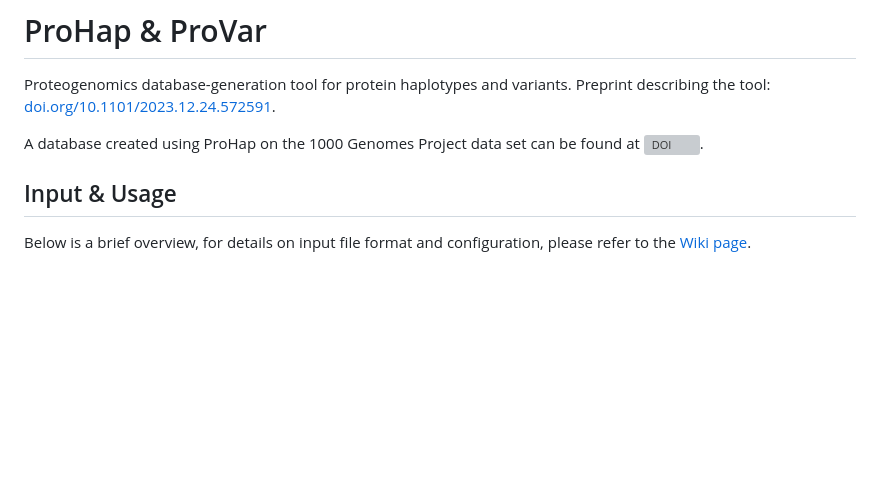
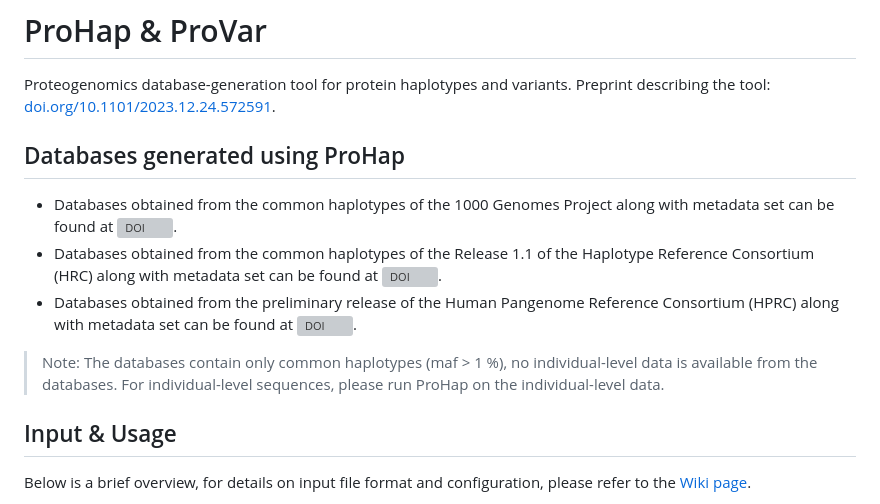
Before and after one commit to ProGenNo/ProHap, a Markdown page: README.md, the part around the change. Drawn GitHub-style; blank space fills up the shorter version; grey boxes are pictures that could not be loaded.

Commit message:
Update README.md
Updated links to Zenodo

```diff
--- a/README.md
+++ b/README.md
@@ -1,7 +1,12 @@
 # ProHap & ProVar
 Proteogenomics database-generation tool for protein haplotypes and variants. Preprint describing the tool: [doi.org/10.1101/2023.12.24.572591](https://doi.org/10.1101/2023.12.24.572591).
 
-A database created using ProHap on the 1000 Genomes Project data set can be found at [![DOI](https://zenodo.org/badge/DOI/10.5281/zenodo.10149278.svg)](https://doi.org/10.5281/zenodo.10149278).
+## Databases generated using ProHap
+- Databases obtained from the common haplotypes of the 1000 Genomes Project along with metadata set can be found at [![DOI](https://zenodo.org/badge/DOI/10.5281/zenodo.10149277.svg)](https://doi.org/10.5281/zenodo.10149277).
+- Databases obtained from the common haplotypes of the Release 1.1 of the Haplotype Reference Consortium (HRC) along with metadata set can be found at [![DOI](https://zenodo.org/badge/DOI/10.5281/zenodo.12671301.svg)](https://doi.org/10.5281/zenodo.12671301).
+- Databases obtained from the preliminary release of the Human Pangenome Reference Consortium (HPRC) along with metadata set can be found at [![DOI](https://zenodo.org/badge/DOI/10.5281/zenodo.12686818.svg)](https://doi.org/10.5281/zenodo.12686818).
+
+> Note: The databases contain only common haplotypes (maf > 1 %), no individual-level data is available from the databases. For individual-level sequences, please run ProHap on the individual-level data.
 
 ## Input & Usage
 Below is a brief overview, for details on input file format and configuration, please refer to the [Wiki page](https://github.com/ProGenNo/ProHap/wiki/Input-&-Usage).
```
